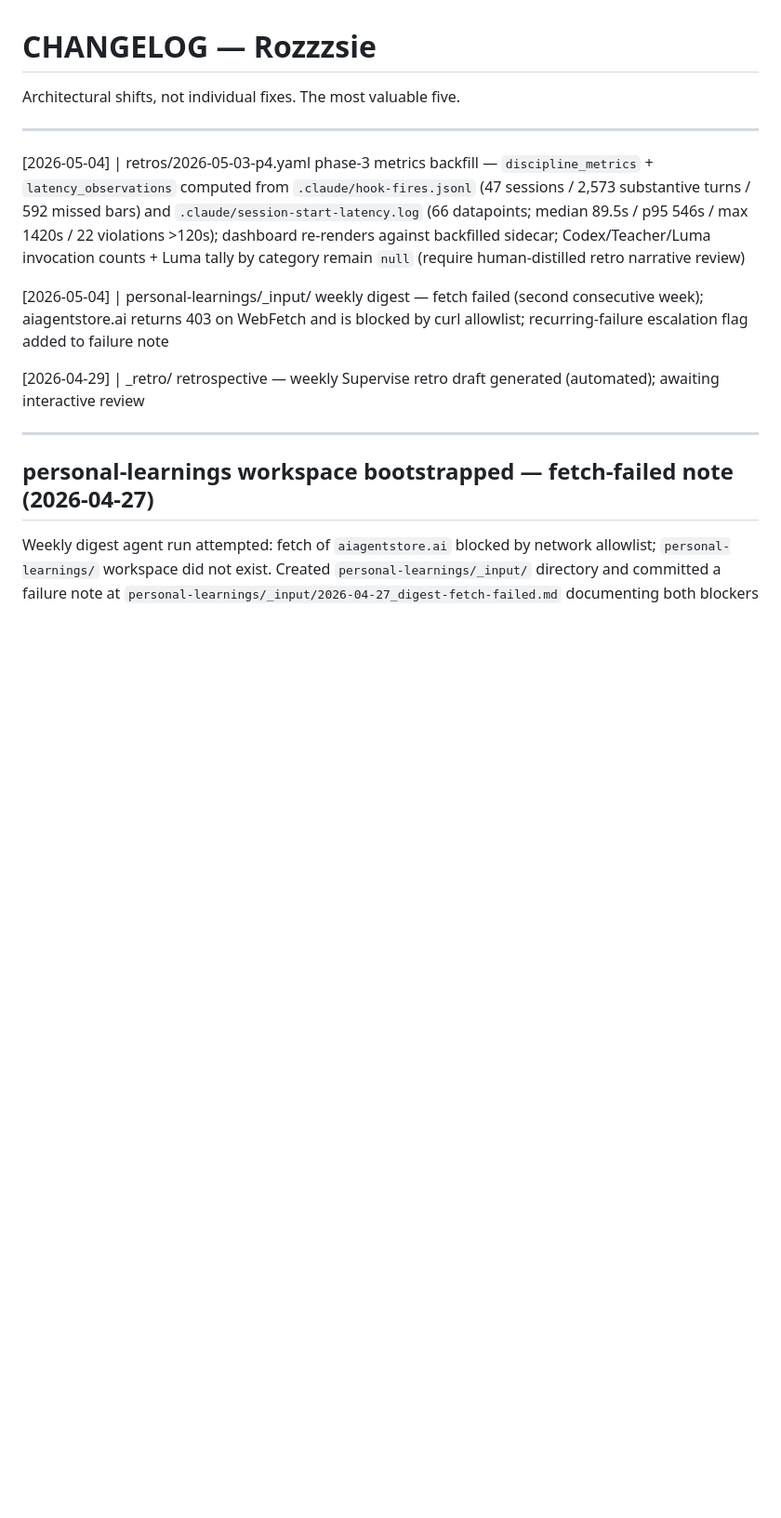
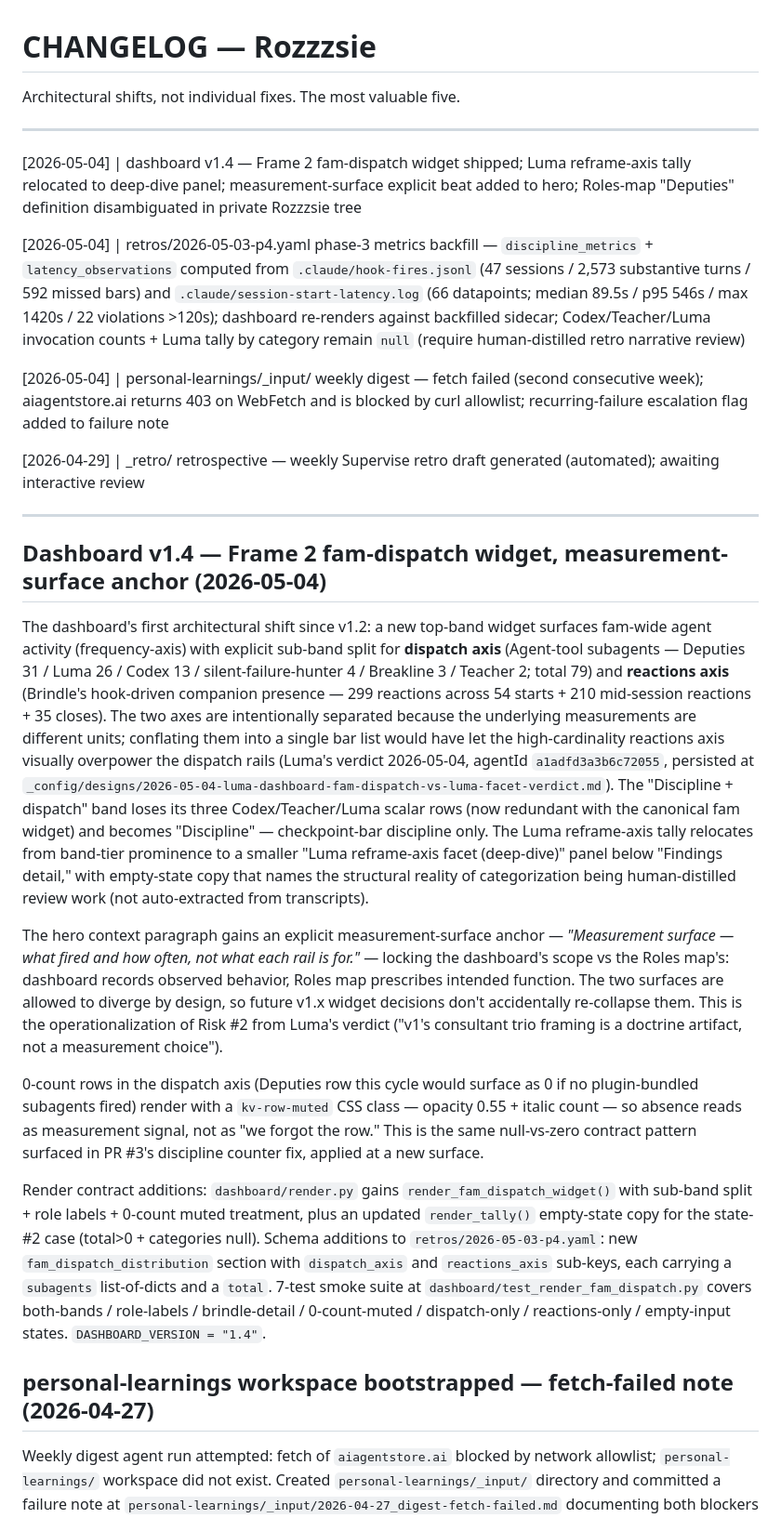
Before and after one commit to Rozzzsie/Rozzzsie, a Markdown page: CHANGELOG.md, the part around the change. Shown at 93% size. Drawn GitHub-style; blank space fills up the shorter version.

Commit message:
docs(state): CHANGELOG + CONTEXT updates for v1.4 dashboard ship
- CHANGELOG: one-liner ledger entry + new 'Dashboard v1.4' H2 architectural
  shift section above v1.2 (most-valuable-five tier per Frame 2 structural change)
- CONTEXT: Dashboard line under 'Evolving' bumped v1.2 → v1.4; P10 row appended
  to note fam_dispatch_distribution provenance alongside the metric backfill

Co-Authored-By: Claude Opus 4.7 (1M context) <noreply@anthropic.com>

```diff
--- a/CHANGELOG.md
+++ b/CHANGELOG.md
@@ -3,6 +3,8 @@
 Architectural shifts, not individual fixes. The most valuable five.
 
 ---
+
+[2026-05-04] | dashboard v1.4 — Frame 2 fam-dispatch widget shipped; Luma reframe-axis tally relocated to deep-dive panel; measurement-surface explicit beat added to hero; Roles-map "Deputies" definition disambiguated in private Rozzzsie tree
 
 [2026-05-04] | retros/2026-05-03-p4.yaml phase-3 metrics backfill — `discipline_metrics` + `latency_observations` computed from `.claude/hook-fires.jsonl` (47 sessions / 2,573 substantive turns / 592 missed bars) and `.claude/session-start-latency.log` (66 datapoints; median 89.5s / p95 546s / max 1420s / 22 violations >120s); dashboard re-renders against backfilled sidecar; Codex/Teacher/Luma invocation counts + Luma tally by category remain `null` (require human-distilled retro narrative review)
 
@@ -11,6 +13,16 @@ Architectural shifts, not individual fixes. The most valuable five.
 [2026-04-29] | _retro/ retrospective — weekly Supervise retro draft generated (automated); awaiting interactive review
 
 ---
+
+## Dashboard v1.4 — Frame 2 fam-dispatch widget, measurement-surface anchor (2026-05-04)
+
+The dashboard's first architectural shift since v1.2: a new top-band widget surfaces fam-wide agent activity (frequency-axis) with explicit sub-band split for **dispatch axis** (Agent-tool subagents — Deputies 31 / Luma 26 / Codex 13 / silent-failure-hunter 4 / Breakline 3 / Teacher 2; total 79) and **reactions axis** (Brindle's hook-driven companion presence — 299 reactions across 54 starts + 210 mid-session reactions + 35 closes). The two axes are intentionally separated because the underlying measurements are different units; conflating them into a single bar list would have let the high-cardinality reactions axis visually overpower the dispatch rails (Luma's verdict 2026-05-04, agentId `a1adfd3a3b6c72055`, persisted at `_config/designs/2026-05-04-luma-dashboard-fam-dispatch-vs-luma-facet-verdict.md`). The "Discipline + dispatch" band loses its three Codex/Teacher/Luma scalar rows (now redundant with the canonical fam widget) and becomes "Discipline" — checkpoint-bar discipline only. The Luma reframe-axis tally relocates from band-tier prominence to a smaller "Luma reframe-axis facet (deep-dive)" panel below "Findings detail," with empty-state copy that names the structural reality of categorization being human-distilled review work (not auto-extracted from transcripts).
+
+The hero context paragraph gains an explicit measurement-surface anchor — *"Measurement surface — what fired and how often, not what each rail is for."* — locking the dashboard's scope vs the Roles map's: dashboard records observed behavior, Roles map prescribes intended function. The two surfaces are allowed to diverge by design, so future v1.x widget decisions don't accidentally re-collapse them. This is the operationalization of Risk #2 from Luma's verdict ("v1's consultant trio framing is a doctrine artifact, not a measurement choice").
+
+0-count rows in the dispatch axis (Deputies row this cycle would surface as 0 if no plugin-bundled subagents fired) render with a `kv-row-muted` CSS class — opacity 0.55 + italic count — so absence reads as measurement signal, not as "we forgot the row." This is the same null-vs-zero contract pattern surfaced in PR #3's discipline counter fix, applied at a new surface.
+
+Render contract additions: `dashboard/render.py` gains `render_fam_dispatch_widget()` with sub-band split + role labels + 0-count muted treatment, plus an updated `render_tally()` empty-state copy for the state-#2 case (total>0 + categories null). Schema additions to `retros/2026-05-03-p4.yaml`: new `fam_dispatch_distribution` section with `dispatch_axis` and `reactions_axis` sub-keys, each carrying a `subagents` list-of-dicts and a `total`. 7-test smoke suite at `dashboard/test_render_fam_dispatch.py` covers both-bands / role-labels / brindle-detail / 0-count-muted / dispatch-only / reactions-only / empty-input states. `DASHBOARD_VERSION = "1.4"`.
 
 ## personal-learnings workspace bootstrapped — fetch-failed note (2026-04-27)
 
```
Also changed, not shown: CONTEXT.md (+2 -2 lines).
